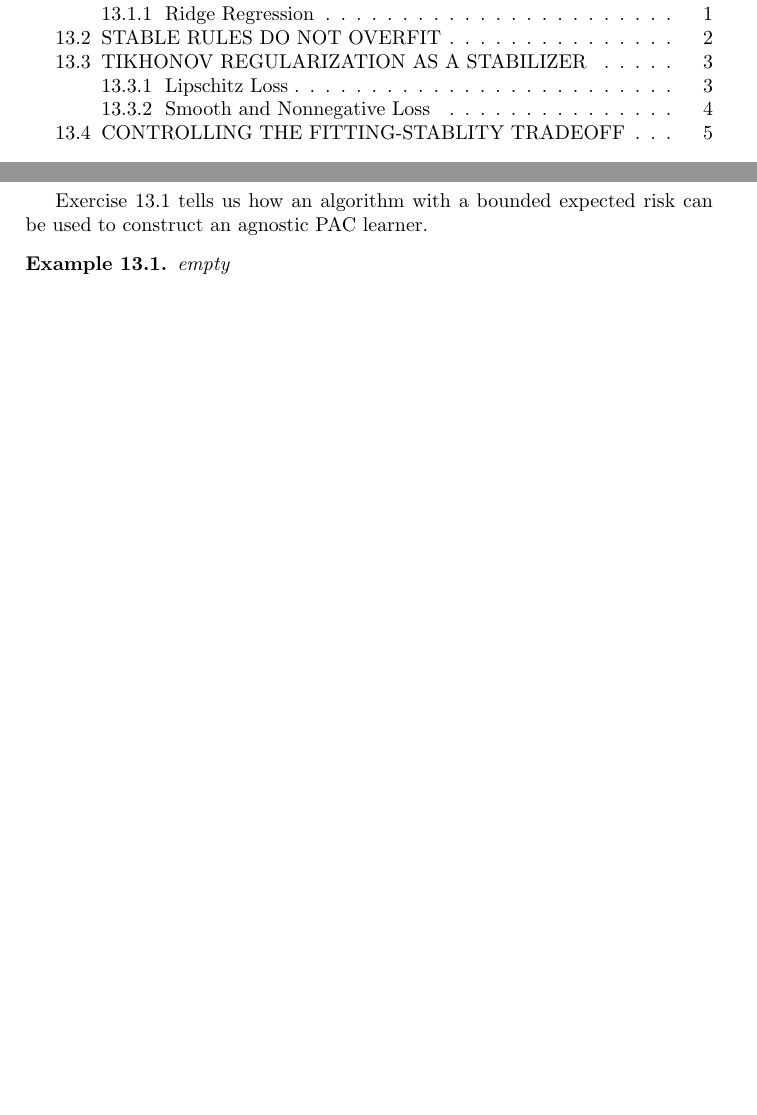
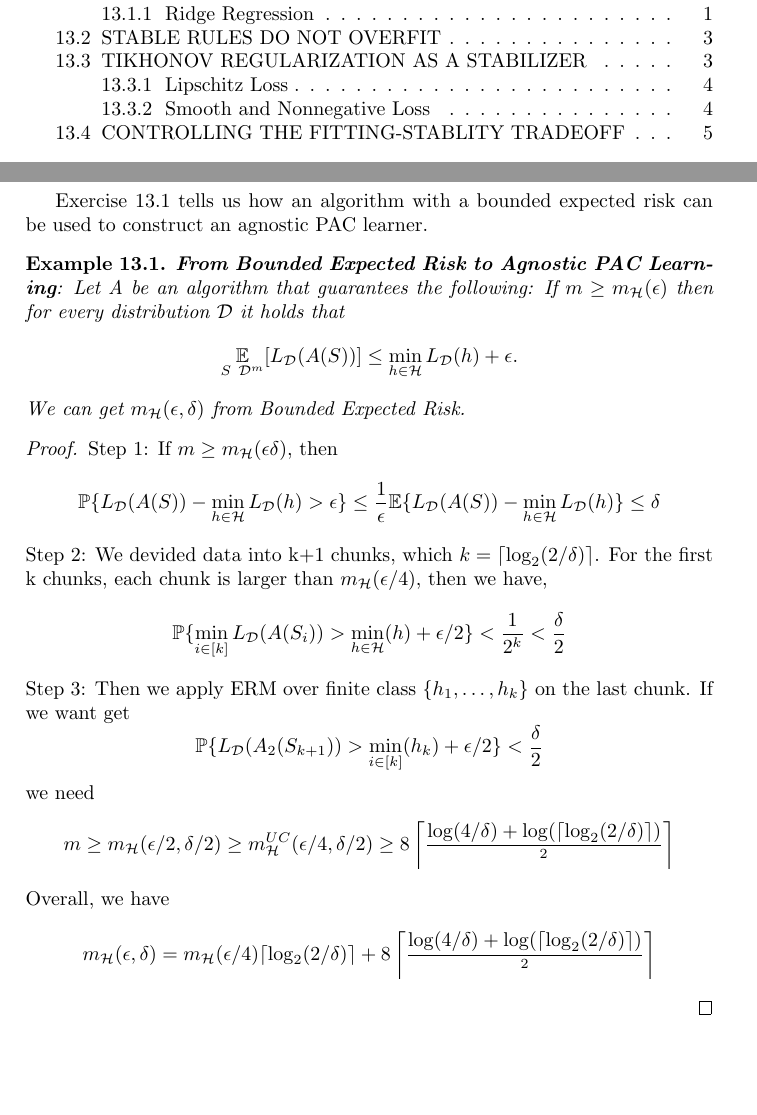
Before and after one commit to ColorlessBoy/UnderstandingML, a LaTeX document (notes/ch13/head.tex, which reads notes/ch13/ch13.tex): two parts of pages 1 and 2 of 5 before the commit and two parts of pages 1 and 2 of 6 after it, joined at a grey line, cut so that both start at the same text, the shorter picture padded with empty space. The pictures show the PDF file notes/ch13/head.pdf that the author committed with the source.

Commit message:
finish execise 13.1

```diff
--- a/notes/ch13/ch13.tex
+++ b/notes/ch13/ch13.tex
@@ -61,4 +61,45 @@ in which, A is a positive semidefinite matrix.
 Exercise~\ref{exm_13_1} tells us how an algorithm with a bounded expected risk can be used to construct an agnostic PAC learner.
 \begin{exm}
 	\label{exm_13_1}
-	empty
+	\textbf{From Bounded Expected Risk to Agnostic PAC Learning}:
+	Let A be an algorithm that guarantees the following: If $ m \ge m_\mathcal{H}(\epsilon) $
+	then for every distribution $ \mathcal{D} $ it holds that
+	\[
+		\underset{ S ~ \mathcal{D}^m} {\mathbb{E}} [L_\mathcal{D}(A(S))]
+		\le \min\limits_{h\in\mathcal{H}} L_\mathcal{D}(h)+\epsilon.
+	\]
+	We can get $ m_\mathcal{H}(\epsilon, \delta) $ from Bounded Expected Risk.
+	\begin{proof}
+		Step 1: If $ m \ge m_\mathcal{H}(\epsilon \delta) $, then
+		\[
+			\mathbb{P} \{ L_\mathcal{D}(A(S)) - \min\limits_{h\in\mathcal{H}} L_\mathcal{D}(h) > \epsilon \}
+			\le \frac{1}{\epsilon}
+			\mathbb{E} \{ L_\mathcal{D}(A(S)) - \min\limits_{h\in\mathcal{H}} L_\mathcal{D}(h) \}
+			\le \delta
+		\]
+		Step 2:
+		We devided data into k+1 chunks, which $ k = \lceil \log_2(2/\delta) \rceil $.
+		For the first k chunks, each chunk is larger than $ m_\mathcal{H}(\epsilon/4) $,
+		then we have,
+		\[
+			\mathbb{P} \{ \min\limits_{i \in [k]} L_\mathcal{D}(A(S_i)) > \min\limits_{h \in \mathcal{H}} (h) + \epsilon/2  \}
+			< \frac{1}{2^{k}} < \frac{\delta}{2}
+		\]
+		Step 3:
+		Then we apply ERM over finite class $ \{ h_1, \dots, h_{k} \} $ on the last chunk.
+		If we want get
+		\[
+			\mathbb{P} \{ L_\mathcal{D}(A_2(S_{k+1})) > \min\limits_{i \in [k]}(h_k) + \epsilon/2 \}
+			< \frac{\delta}{2}
+		\]
+		we need
+		\[
+			m \ge m_\mathcal{H}(\epsilon/2, \delta/2) \ge m^{UC}_{\mathcal{H}}(\epsilon/4, \delta/2)
+			\ge 8 \left\lceil
+				\frac{\log(4/\delta) + \log(\lceil \log_2(2/\delta) \rceil)}{\epsion^2}
+				\right\rceil
+		\]
+		Overall, we have
+		\[
+			m_\mathcal{H}(\epsilon, \delta) =
+			m_\mathcal{H}(\epsilon/4)\lceil \log_2(2/\delta) \rceil
@@ -65,3 +112,4 @@ Exercise~\ref{exm_13_1} tells us how an algorithm with a bounded expected risk c
+	\end{proof}
 \end{exm}
 
 \subsection{STABLE RULES DO NOT OVERFIT}
```
Also changed, not shown: notes/ch13/head.pdf, paper/Rakhlin_Shamir_Sridharan_2012.pdf (added), paper/Shamir_Zhang_2013.pdf (added), notes/ch13/ch13.tex (6 more changed lines), 7 other files.
